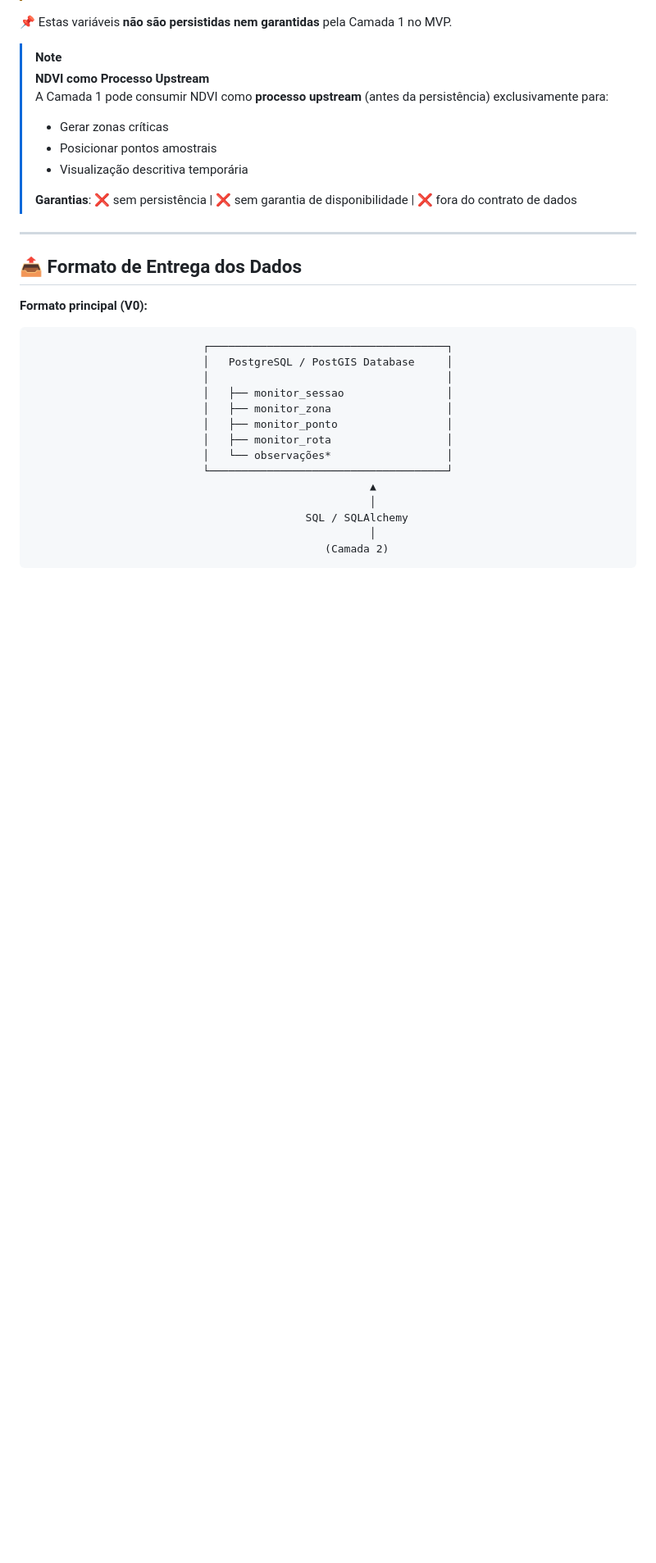
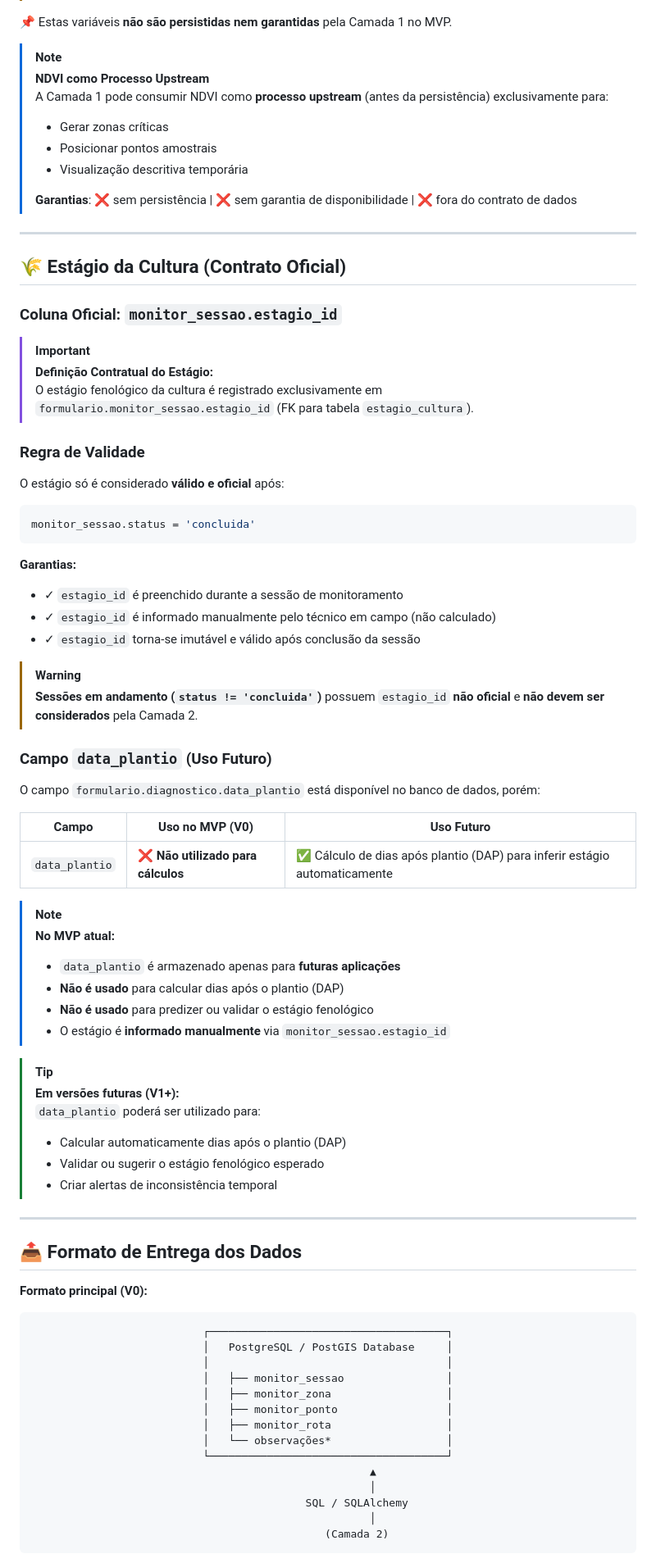
Before and after one commit to Sertan-AI/documentacao-ss-camada1, a Markdown page: contrato_de_dados.md, the part around the change. Shown at 82% size. GitHub-like rendering; blank space fills up the shorter version.

Commit message:
docs: Add official contract details for crop stage and clarify `data_plantio` usage.

````diff
--- a/contrato_de_dados.md
+++ b/contrato_de_dados.md
@@ -352,6 +352,54 @@ Dentro de uma mesma sessão, os registros seguem **ordenação temporal consiste
 
 ---
 
+## 🌾 Estágio da Cultura (Contrato Oficial)
+
+### Coluna Oficial: `monitor_sessao.estagio_id`
+
+> [!IMPORTANT]
+> **Definição Contratual do Estágio:**
+> O estágio fenológico da cultura é registrado exclusivamente em `formulario.monitor_sessao.estagio_id` (FK para tabela `estagio_cultura`).
+
+### Regra de Validade
+
+O estágio só é considerado **válido e oficial** após:
+
+```sql
+monitor_sessao.status = 'concluida'
+```
+
+**Garantias:**
+- ✓ `estagio_id` é preenchido durante a sessão de monitoramento
+- ✓ `estagio_id` é informado manualmente pelo técnico em campo (não calculado)
+- ✓ `estagio_id` torna-se imutável e válido após conclusão da sessão
+
+> [!WARNING]
+> **Sessões em andamento (`status != 'concluida'`)** possuem `estagio_id` **não oficial** e **não devem ser considerados** pela Camada 2.
+
+### Campo `data_plantio` (Uso Futuro)
+
+O campo `formulario.diagnostico.data_plantio` está disponível no banco de dados, porém:
+
+| Campo | Uso no MVP (V0) | Uso Futuro |
+|-------|----------------|------------|
+| `data_plantio` | ❌ **Não utilizado para cálculos** | ✅ Cálculo de dias após plantio (DAP) para inferir estágio automaticamente |
+
+> [!NOTE]
+> **No MVP atual:**
+> - `data_plantio` é armazenado apenas para **futuras aplicações**
+> - **Não é usado** para calcular dias após o plantio (DAP)
+> - **Não é usado** para predizer ou validar o estágio fenológico
+> - O estágio é **informado manualmente** via `monitor_sessao.estagio_id`
+
+> [!TIP]
+> **Em versões futuras (V1+):**
+> `data_plantio` poderá ser utilizado para:
+> - Calcular automaticamente dias após o plantio (DAP)
+> - Validar ou sugerir o estágio fenológico esperado
+> - Criar alertas de inconsistência temporal
+
+---
+
 ## 📤 Formato de Entrega dos Dados
 
 **Formato principal (V0):**
````
